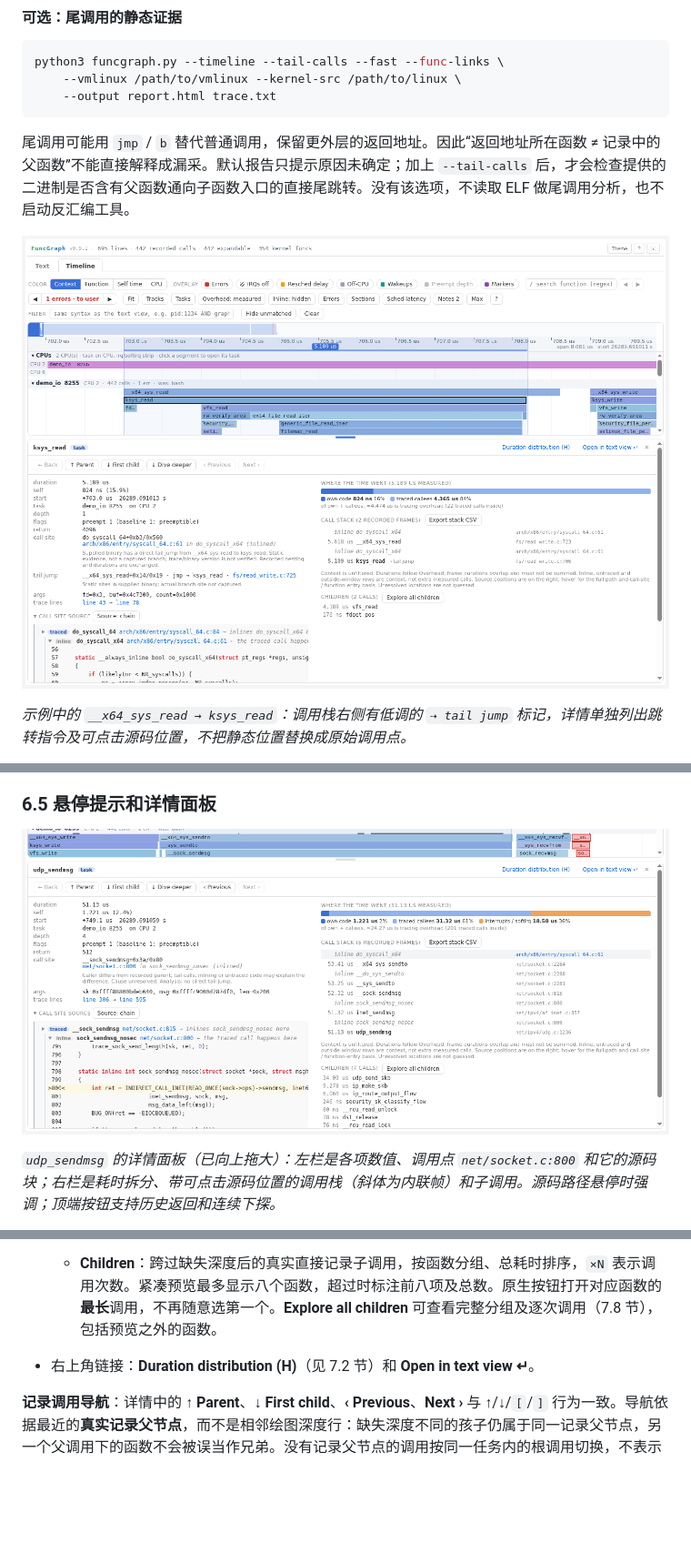
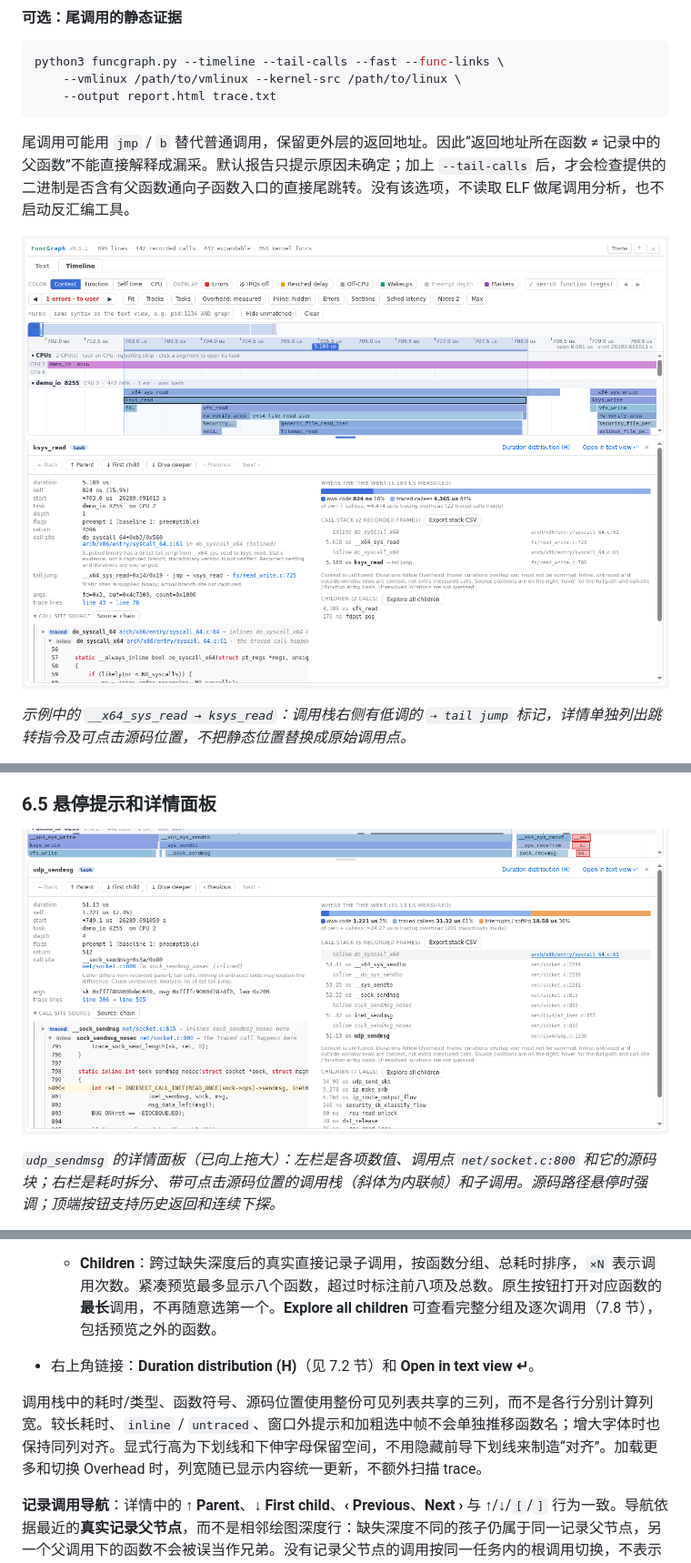
Before and after one commit to pengdonglin137/FuncGraph, a Markdown page: docs/guide.cn.md, 3 parts joined by grey strips. Shown at 91% size. Rendered like a GitHub page; pictures changed too: docs/img/tl_detail.png, docs/img/tl_tail.png; blank space fills up the shorter version.

```diff
--- a/docs/guide.cn.md
+++ b/docs/guide.cn.md
@@ -655,6 +655,8 @@ python3 funcgraph.py --timeline --tail-calls --fast --func-links \
   - **Children**：跨过缺失深度后的真实直接记录子调用，按函数分组、总耗时排序，`×N` 表示调用次数。紧凑预览最多显示八个函数，超过时标注前八项及总数。原生按钮打开对应函数的**最长**调用，不再随意选第一个。**Explore all children** 可查看完整分组及逐次调用（7.8 节），包括预览之外的函数。
 - 右上角链接：**Duration distribution (H)**（见 7.2 节）和 **Open in text view ↵**。
 
+调用栈中的耗时/类型、函数符号、源码位置使用整份可见列表共享的三列，而不是各行分别计算列宽。较长耗时、`inline` / `untraced`、窗口外提示和加粗选中帧不会单独推移函数名；增大字体时也保持同列对齐。显式行高为下划线和下伸字母保留空间，不用隐藏前导下划线来制造“对齐”。加载更多和切换 Overhead 时，列宽随已显示内容统一更新，不额外扫描 trace。
+
 **记录调用导航**：详情中的 **↑ Parent**、**↓ First child**、**‹ Previous**、**Next ›** 与 ↑/↓/`[`/`]` 行为一致。导航依据最近的**真实记录父节点**，而不是相邻绘图深度行：缺失深度不同的孩子仍属于同一记录父节点，另一个父调用下的函数不会被误当作兄弟。没有记录父节点的调用按同一任务内的根调用切换，不表示已知它们有共同运行时调用者。顺序使用原切片索引，支持起点相同和零耗时调用；到达端点不会循环跳转。
 
 **↓ Dive deeper** 用于连续下探：优先选择第一个仍有记录子调用的直接孩子，跳过排在前面的叶子；如果所有孩子都是叶子，则进入第一个孩子。每按一次只深入一个**记录层级**，不会一次跳到最底层，也不会凭空恢复缺失帧。**← Back** 按实际选择历史逐步返回（包括从调用栈、子调用或内联详情跳转），不是简单地选择 parent；例如从第二个孩子回到父调用后，Back 能回到那个孩子，而 First child 始终进入第一个。刷新数值、切换 Inline 和过滤器不会新增历史。历史仅保留在当前打开的报告会话中，重新加载页面会清空。
```
Also changed, not shown: docs/design.md (+2 -0 lines), docs/guide.en.md (+2 -0 lines), docs/img/tl_inline.png, sample.png, 3 other files.
